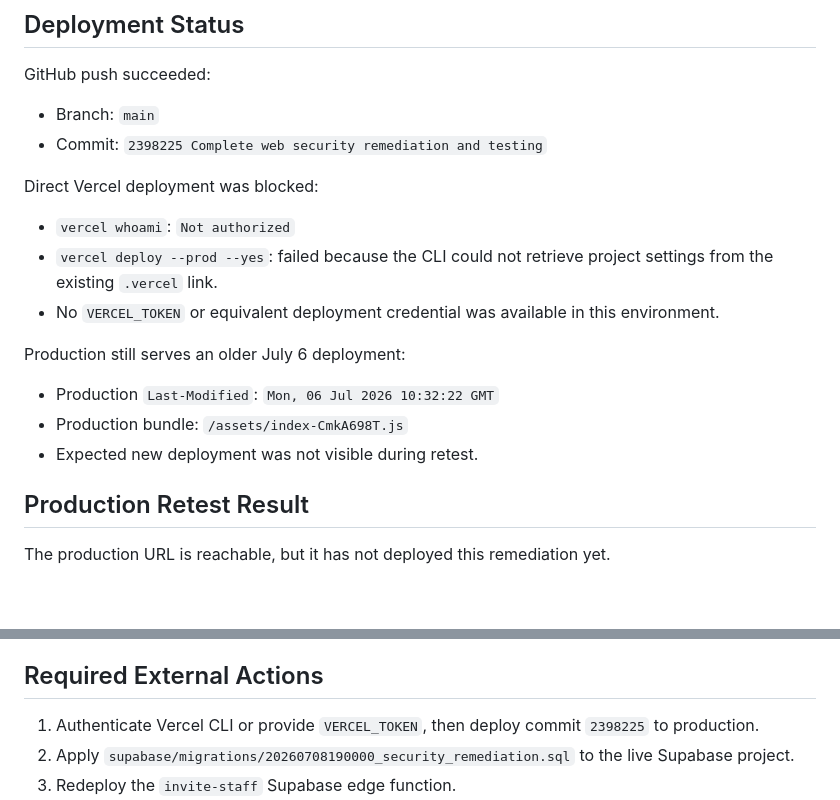
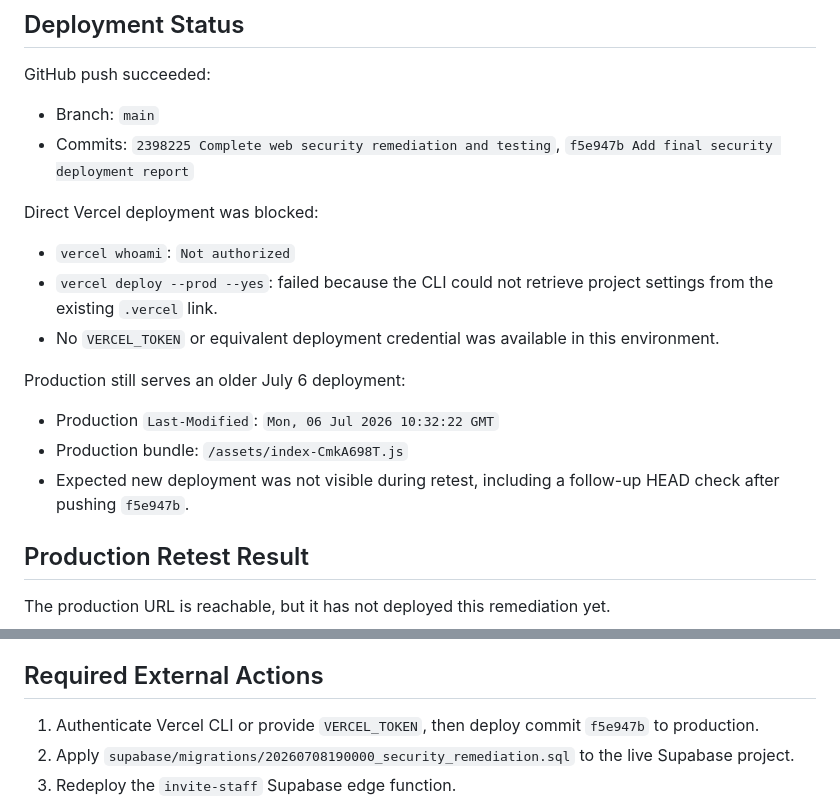
Before and after one commit to ecliptixsolutions/janani-careorbit, a Markdown page: security/FINAL_REPORT.md, 2 parts joined by grey strips. GitHub-like rendering; blank space fills up the shorter version.

Commit message:
Update final report with latest pushed commit

```diff
--- a/security/FINAL_REPORT.md
+++ b/security/FINAL_REPORT.md
@@ -36,7 +36,7 @@ All local verification passed on July 8, 2026:
 GitHub push succeeded:
 
 - Branch: `main`
-- Commit: `2398225 Complete web security remediation and testing`
+- Commits: `2398225 Complete web security remediation and testing`, `f5e947b Add final security deployment report`
 
 Direct Vercel deployment was blocked:
 
@@ -48,7 +48,7 @@ Production still serves an older July 6 deployment:
 
 - Production `Last-Modified`: `Mon, 06 Jul 2026 10:32:22 GMT`
 - Production bundle: `/assets/index-CmkA698T.js`
-- Expected new deployment was not visible during retest.
+- Expected new deployment was not visible during retest, including a follow-up HEAD check after pushing `f5e947b`.
 
 ## Production Retest Result
 
@@ -80,7 +80,7 @@ Live retest commands run after the GitHub push:
 
 ## Required External Actions
 
-1. Authenticate Vercel CLI or provide `VERCEL_TOKEN`, then deploy commit `2398225` to production.
+1. Authenticate Vercel CLI or provide `VERCEL_TOKEN`, then deploy commit `f5e947b` to production.
 2. Apply `supabase/migrations/20260708190000_security_remediation.sql` to the live Supabase project.
 3. Redeploy the `invite-staff` Supabase edge function.
 4. Rotate the Supabase service-role key in the Supabase dashboard and update only server-side deployment secrets.
```
